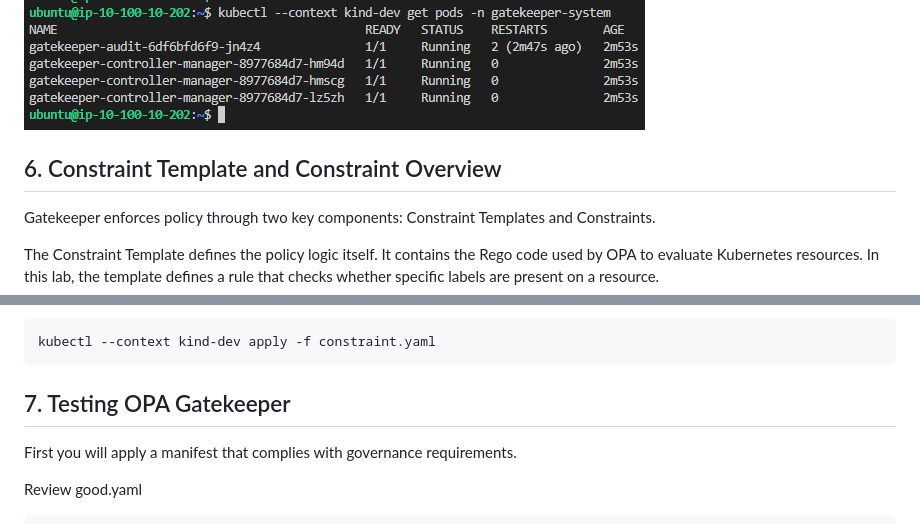
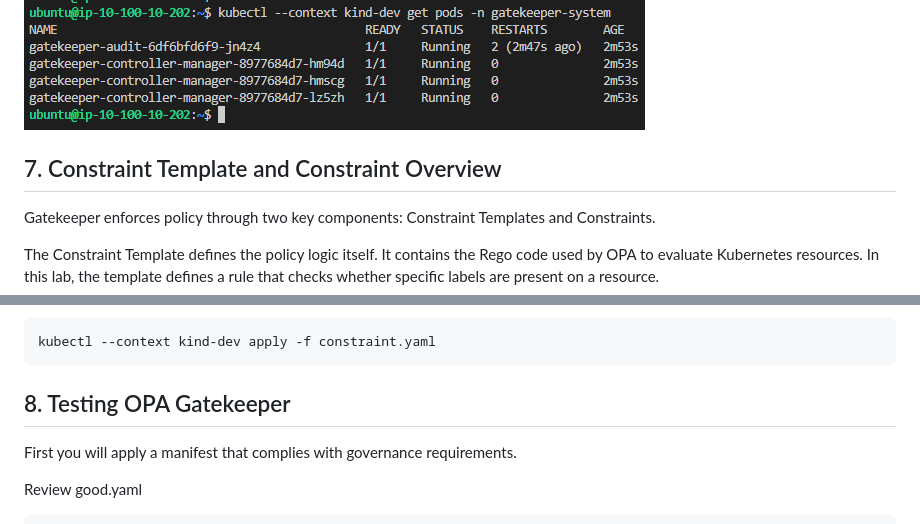
Before and after one commit to qatip/qa-opa-labs, a Markdown page: lab-instructions/lab2.md, 2 parts joined by grey strips. Drawn GitHub-style.

```diff
--- a/lab-instructions/lab2.md
+++ b/lab-instructions/lab2.md
@@ -233,7 +253,7 @@ kubectl --context kind-dev get pods -n gatekeeper-system
 ![3](../diagrams/3.png)
 
 
-## 6. Constraint Template and Constraint Overview
+## 7. Constraint Template and Constraint Overview
 
 Gatekeeper enforces policy through two key components: Constraint Templates and Constraints.
 
@@ -268,7 +288,7 @@ kubectl --context kind-dev apply -f constraint.yaml
 </p>
 
 
-## 7. Testing OPA Gatekeeper
+## 8. Testing OPA Gatekeeper
 
 First you will apply a manifest that complies with governance requirements.
 
```
Also changed, not shown: other parts of lab-instructions/lab2.md (+27 -7 lines), diagrams/c9-1.png (added), diagrams/c9-2.png (added), diagrams/c9-3.png (added).
